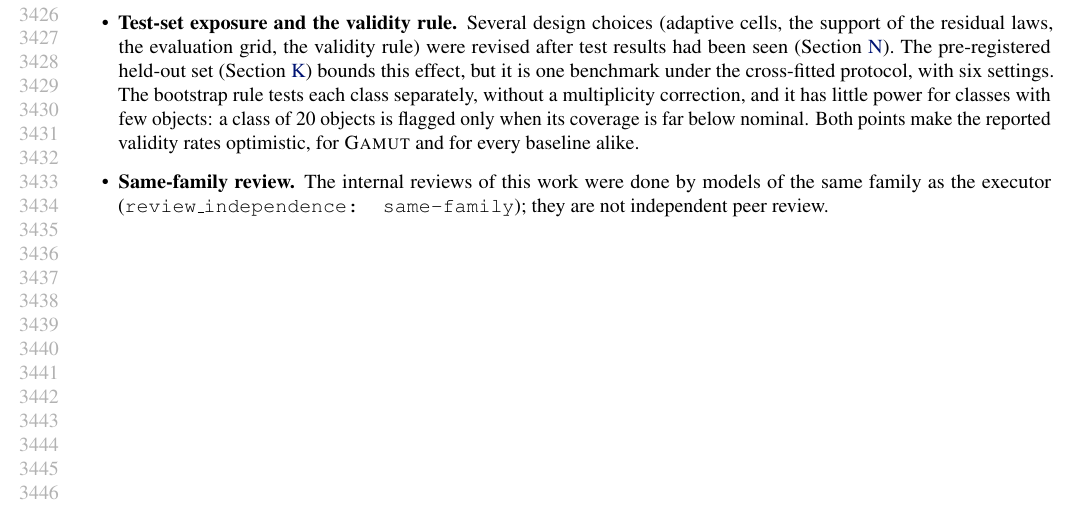
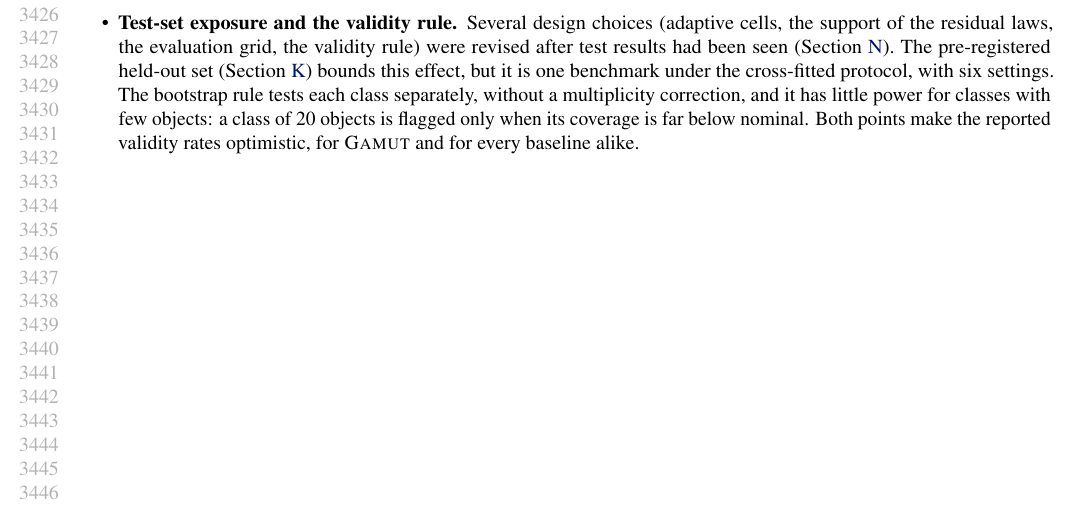
Before and after one commit to appleweiping/GAMUT, a LaTeX paper (paper/main.tex, which reads paper/sections/limitations.tex): part of page 63 of 63, cut so that both start at the same text. Compiled offline with pdfLaTeX.

Commit message:
Remove internal review metadata from paper

```diff
--- a/paper/sections/limitations.tex
+++ b/paper/sections/limitations.tex
@@ -10,5 +10,4 @@
 \item \textbf{Shared base models.} We changed only the calibration step. A better base forecaster or classifier narrows every method's bands. For compute reasons we used a learning rate of 0.05 (ZTF) or 0.1 (other benchmarks) instead of FLARE's 0.02, the same for all methods.
 \item \textbf{UCR normalisation.} The archive z-normalises each series over its full length, which leaks scale information into the prefix. All methods see the same inputs, so their comparison is unaffected, but absolute widths on UCR are optimistic.
 \item \textbf{Test-set exposure and the validity rule.} Several design choices (adaptive cells, the support of the residual laws, the evaluation grid, the validity rule) were revised after test results had been seen (\cref{app:history}). The pre-registered held-out set (\cref{app:held}) bounds this effect, but it is one benchmark under the cross-fitted protocol, with six settings. The bootstrap rule tests each class separately, without a multiplicity correction, and it has little power for classes with few objects: a class of 20 objects is flagged only when its coverage is far below nominal. Both points make the reported validity rates optimistic, for \gamut{} and for every baseline alike.
-\item \textbf{Same-family review.} The internal reviews of this work were done by models of the same family as the executor (\texttt{review\_independence: same-family}); they are not independent peer review.
 \end{itemize}
```
